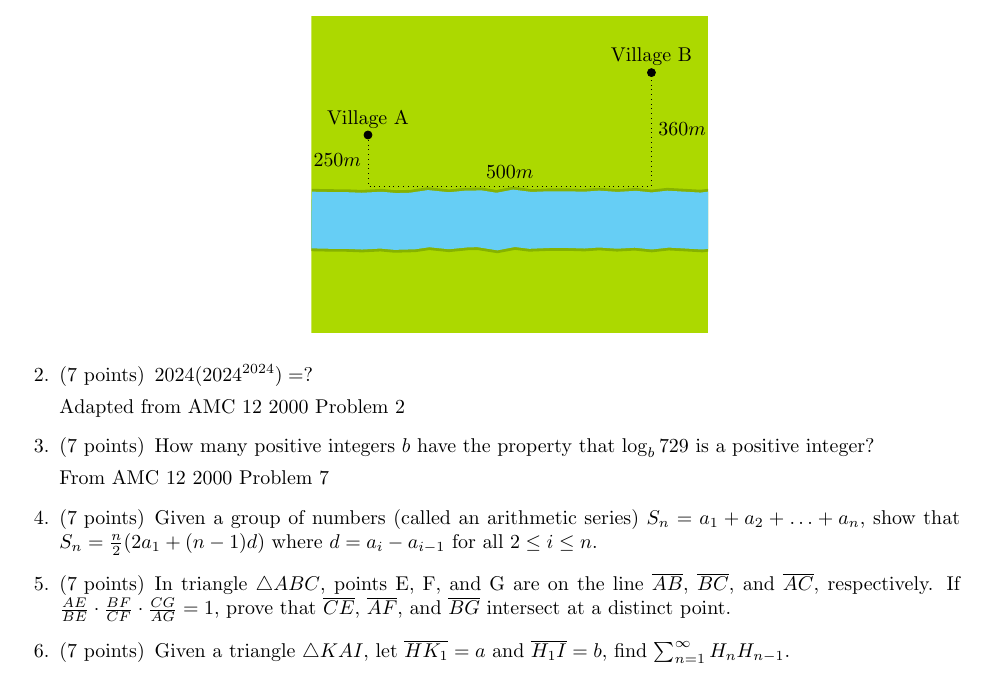
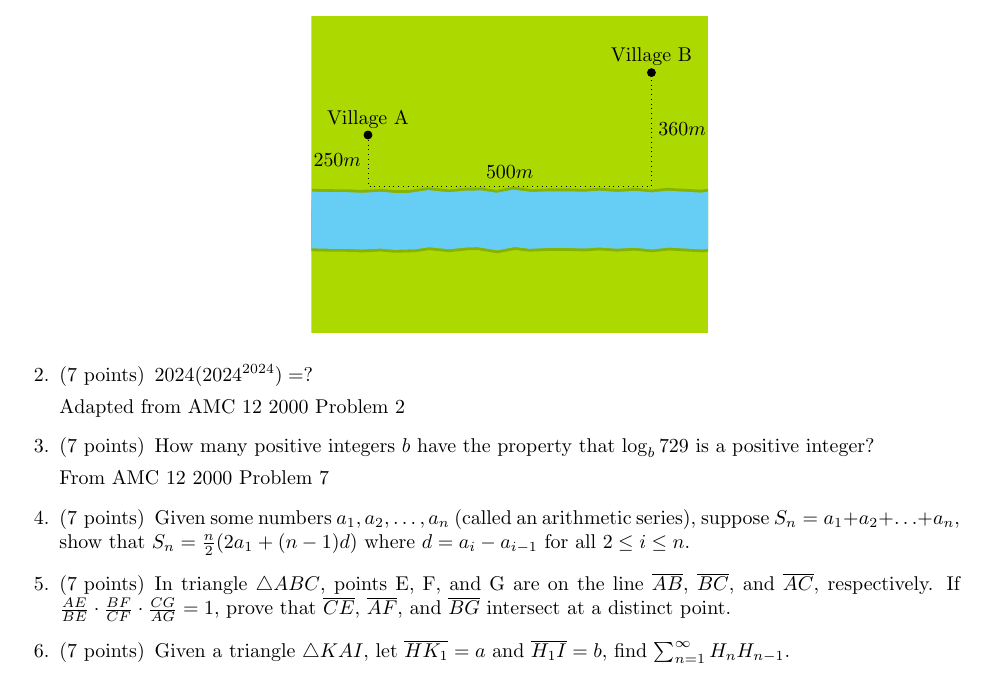
Before and after one commit to leoduan0/the-aetherius-olympiad-papers, a LaTeX problem sheet (tao-mathematics-2024-09.tex): part of the page, cut so that both start at the same text. Compiled offline with pdfLaTeX.

Commit message:
Change wording

```diff
--- a/tao-mathematics-2024-09.tex
+++ b/tao-mathematics-2024-09.tex
@@ -53,7 +53,7 @@
 		From AMC 12 2000 Problem 7
 	}
 	\question[7]{
-	Given a group of numbers (called an arithmetic series) $S_n=a_1+a_2+\dots+a_n$, show that $S_n=\frac{n}{2}(2a_1+(n-1)d)$ where $d=a_i-a_{i-1}$ for all $2 \leq i \leq n$.
+	Given some numbers $a_1, a_2,\dots,a_n$ (called an arithmetic series), suppose $S_n=a_1+a_2+\dots+a_n$, show that $S_n=\frac{n}{2}(2a_1+(n-1)d)$ where $d=a_i-a_{i-1}$ for all $2 \leq i \leq n$.
 	}
 	\question[7]{
 		In triangle $\triangle ABC$, points E, F, and G are on the line $\overline{AB}$, $\overline{BC}$, and $\overline{AC}$, respectively. If $\frac{AE}{BE} \cdot \frac{BF}{CF} \cdot \frac{CG}{AG} = 1$, prove that $\overline{CE}$, $\overline{AF}$, and $\overline{BG}$ intersect at a distinct point.
```
